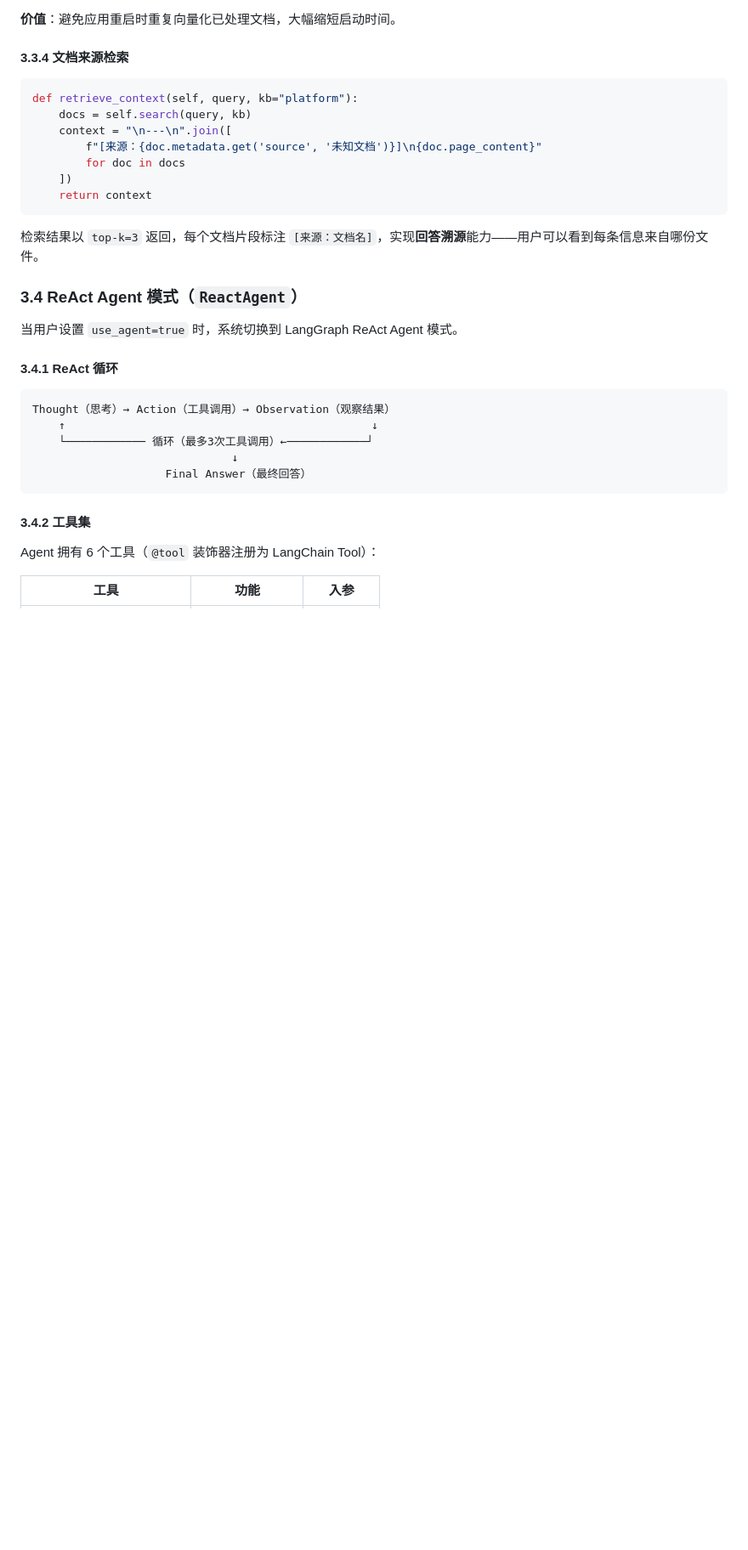
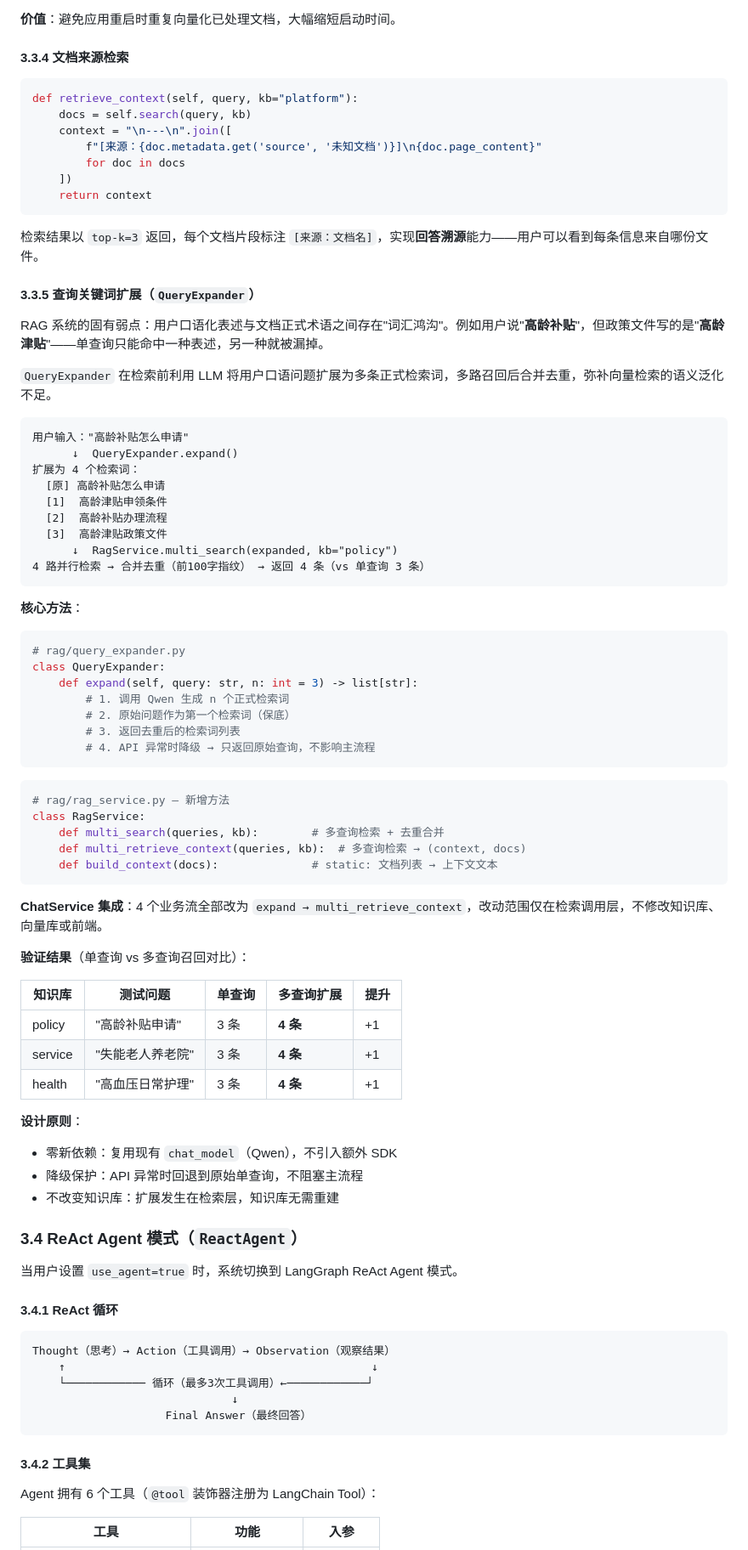
Before and after one commit to xxx12345678909/retire-rag, a Markdown page: 项目介绍.md, the part around one of its changes. Shown at 85% size. Rendered like a GitHub page; blank space fills up the shorter version.

Commit message:
同步项目介绍：新增QueryExpander模块、修正模型名、更新向量统计

````diff
--- a/项目介绍.md
+++ b/项目介绍.md
@@ -237,6 +237,59 @@ def retrieve_context(self, query, kb="platform"):
 
 检索结果以 `top-k=3` 返回，每个文档片段标注 `[来源：文档名]`，实现**回答溯源**能力——用户可以看到每条信息来自哪份文件。
 
+#### 3.3.5 查询关键词扩展（`QueryExpander`）
+
+RAG 系统的固有弱点：用户口语化表述与文档正式术语之间存在"词汇鸿沟"。例如用户说"**高龄补贴**"，但政策文件写的是"**高龄津贴**"——单查询只能命中一种表述，另一种就被漏掉。
+
+`QueryExpander` 在检索前利用 LLM 将用户口语问题扩展为多条正式检索词，多路召回后合并去重，弥补向量检索的语义泛化不足。
+
+```
+用户输入："高龄补贴怎么申请"
+      ↓  QueryExpander.expand()
+扩展为 4 个检索词：
+  [原] 高龄补贴怎么申请
+  [1]  高龄津贴申领条件
+  [2]  高龄补贴办理流程
+  [3]  高龄津贴政策文件
+      ↓  RagService.multi_search(expanded, kb="policy")
+4 路并行检索 → 合并去重（前100字指纹） → 返回 4 条（vs 单查询 3 条）
+```
+
+**核心方法**：
+
+```python
+# rag/query_expander.py
+class QueryExpander:
+    def expand(self, query: str, n: int = 3) -> list[str]:
+        # 1. 调用 Qwen 生成 n 个正式检索词
+        # 2. 原始问题作为第一个检索词（保底）
+        # 3. 返回去重后的检索词列表
+        # 4. API 异常时降级 → 只返回原始查询，不影响主流程
+```
+
+```python
+# rag/rag_service.py — 新增方法
+class RagService:
+    def multi_search(queries, kb):        # 多查询检索 + 去重合并
+    def multi_retrieve_context(queries, kb):  # 多查询检索 → (context, docs)
+    def build_context(docs):              # static: 文档列表 → 上下文文本
+```
+
+**ChatService 集成**：4 个业务流全部改为 `expand → multi_retrieve_context`，改动范围仅在检索调用层，不修改知识库、向量库或前端。
+
+**验证结果**（单查询 vs 多查询召回对比）：
+
+| 知识库 | 测试问题 | 单查询 | 多查询扩展 | 提升 |
+|---|---|---|---|---|
+| policy | "高龄补贴申请" | 3 条 | **4 条** | +1 |
+| service | "失能老人养老院" | 3 条 | **4 条** | +1 |
+| health | "高血压日常护理" | 3 条 | **4 条** | +1 |
+
+**设计原则**：
+- 零新依赖：复用现有 `chat_model`（Qwen），不引入额外 SDK
+- 降级保护：API 异常时回退到原始单查询，不阻塞主流程
+- 不改变知识库：扩展发生在检索层，知识库无需重建
+
 ### 3.4 ReAct Agent 模式（`ReactAgent`）
 
 当用户设置 `use_agent=true` 时，系统切换到 LangGraph ReAct Agent 模式。
````
Also changed, not shown: other parts of 项目介绍.md (+18 -15 lines).
